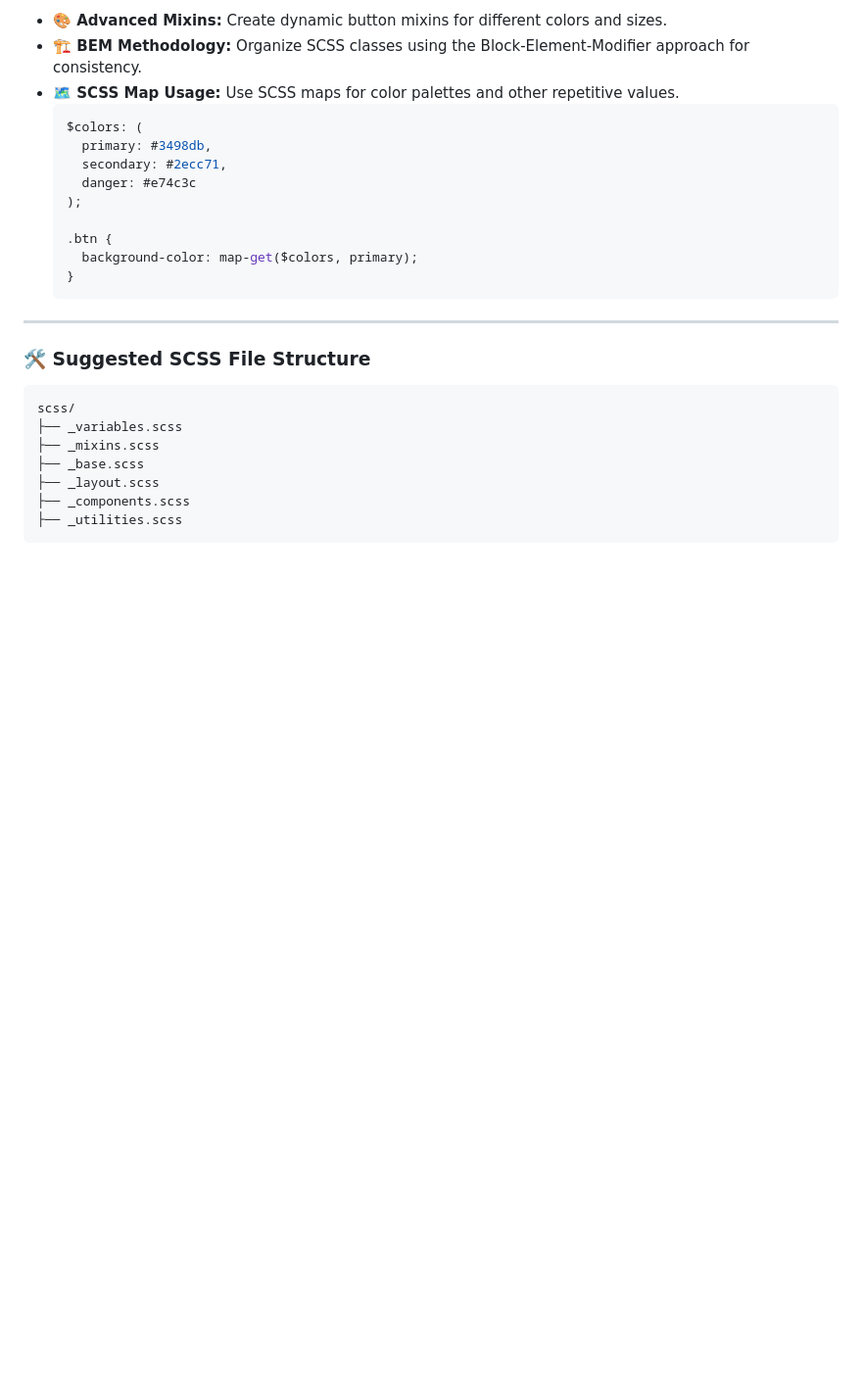
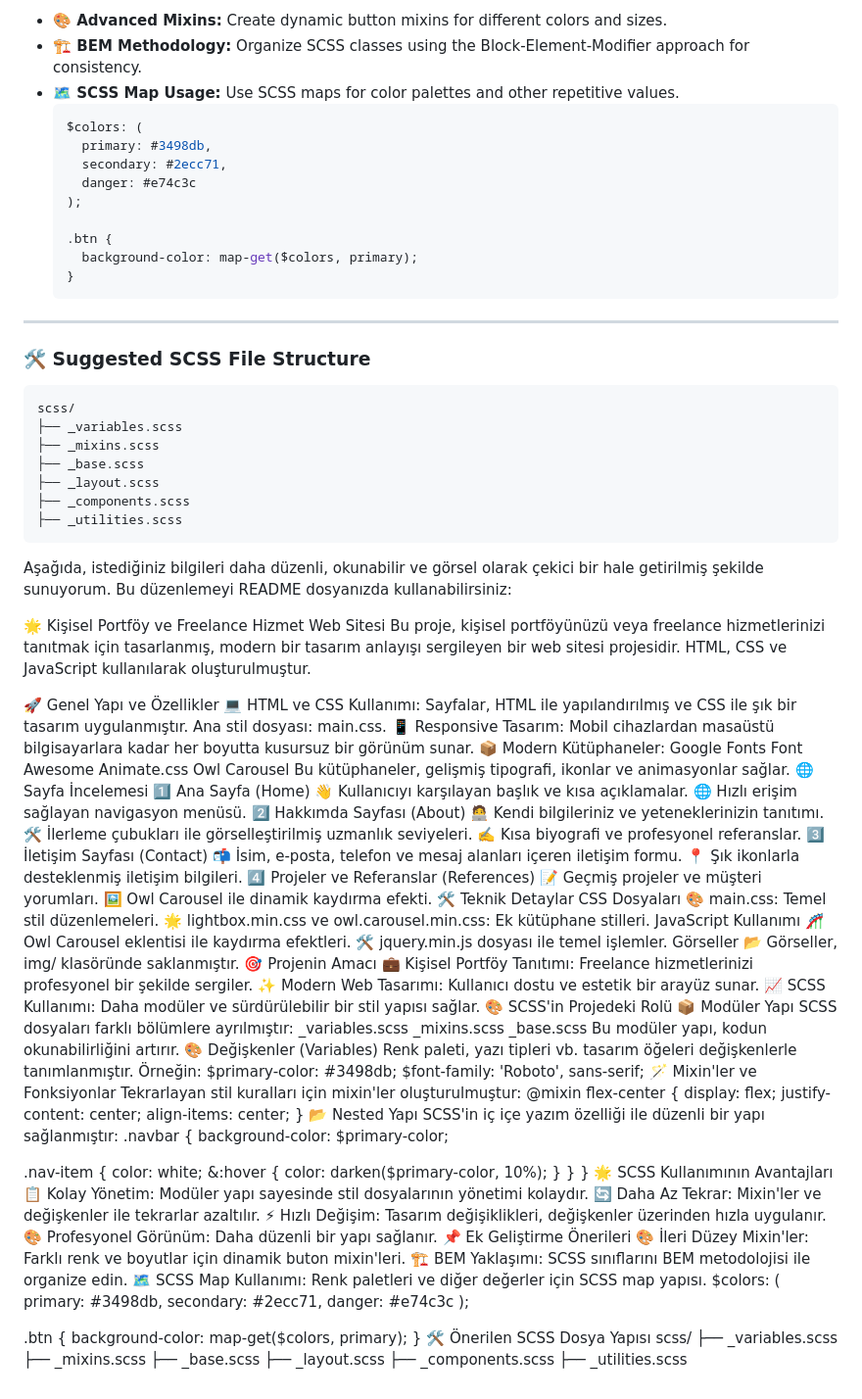
Before and after one commit to Eyupensar07/Freelance, a Markdown page: README.md, the part around the change. Shown: that part at 98% size. GitHub-like rendering; blank space fills up the shorter version.

````diff
--- a/README.md
+++ b/README.md
@@ -142,3 +142,101 @@ scss/
 ├── _components.scss
 ├── _utilities.scss
 ```
+
+Aşağıda, istediğiniz bilgileri daha düzenli, okunabilir ve görsel olarak çekici bir hale getirilmiş şekilde sunuyorum. Bu düzenlemeyi README dosyanızda kullanabilirsiniz:
+
+🌟 Kişisel Portföy ve Freelance Hizmet Web Sitesi
+Bu proje, kişisel portföyünüzü veya freelance hizmetlerinizi tanıtmak için tasarlanmış, modern bir tasarım anlayışı sergileyen bir web sitesi projesidir. HTML, CSS ve JavaScript kullanılarak oluşturulmuştur.
+
+🚀 Genel Yapı ve Özellikler
+💻 HTML ve CSS Kullanımı: Sayfalar, HTML ile yapılandırılmış ve CSS ile şık bir tasarım uygulanmıştır. Ana stil dosyası: main.css.
+📱 Responsive Tasarım: Mobil cihazlardan masaüstü bilgisayarlara kadar her boyutta kusursuz bir görünüm sunar.
+📦 Modern Kütüphaneler:
+Google Fonts
+Font Awesome
+Animate.css
+Owl Carousel
+Bu kütüphaneler, gelişmiş tipografi, ikonlar ve animasyonlar sağlar.
+🌐 Sayfa İncelemesi
+1️⃣ Ana Sayfa (Home)
+👋 Kullanıcıyı karşılayan başlık ve kısa açıklamalar.
+🌐 Hızlı erişim sağlayan navigasyon menüsü.
+2️⃣ Hakkımda Sayfası (About)
+🧑‍💻 Kendi bilgileriniz ve yeteneklerinizin tanıtımı.
+🛠️ İlerleme çubukları ile görselleştirilmiş uzmanlık seviyeleri.
+✍️ Kısa biyografi ve profesyonel referanslar.
+3️⃣ İletişim Sayfası (Contact)
+📬 İsim, e-posta, telefon ve mesaj alanları içeren iletişim formu.
+📍 Şık ikonlarla desteklenmiş iletişim bilgileri.
+4️⃣ Projeler ve Referanslar (References)
+📝 Geçmiş projeler ve müşteri yorumları.
+🖼️ Owl Carousel ile dinamik kaydırma efekti.
+🛠️ Teknik Detaylar
+CSS Dosyaları
+🎨 main.css: Temel stil düzenlemeleri.
+🌟 lightbox.min.css ve owl.carousel.min.css: Ek kütüphane stilleri.
+JavaScript Kullanımı
+🎢 Owl Carousel eklentisi ile kaydırma efektleri.
+🛠️ jquery.min.js dosyası ile temel işlemler.
+Görseller
+📂 Görseller, img/ klasöründe saklanmıştır.
+🎯 Projenin Amacı
+💼 Kişisel Portföy Tanıtımı: Freelance hizmetlerinizi profesyonel bir şekilde sergiler.
+✨ Modern Web Tasarımı: Kullanıcı dostu ve estetik bir arayüz sunar.
+📈 SCSS Kullanımı: Daha modüler ve sürdürülebilir bir stil yapısı sağlar.
+🎨 SCSS'in Projedeki Rolü
+📦 Modüler Yapı
+SCSS dosyaları farklı bölümlere ayrılmıştır:
+_variables.scss
+_mixins.scss
+_base.scss
+Bu modüler yapı, kodun okunabilirliğini artırır.
+🎨 Değişkenler (Variables)
+Renk paleti, yazı tipleri vb. tasarım öğeleri değişkenlerle tanımlanmıştır. Örneğin:
+$primary-color: #3498db;
+$font-family: 'Roboto', sans-serif;
+🪄 Mixin'ler ve Fonksiyonlar
+Tekrarlayan stil kuralları için mixin'ler oluşturulmuştur:
+@mixin flex-center {
+  display: flex;
+  justify-content: center;
+  align-items: center;
+}
+📂 Nested Yapı
+SCSS'in iç içe yazım özelliği ile düzenli bir yapı sağlanmıştır:
+.navbar {
+  background-color: $primary-color;
+
+  .nav-item {
+    color: white;
+    &:hover {
+      color: darken($primary-color, 10%);
+    }
+  }
+}
+🌟 SCSS Kullanımının Avantajları
+📋 Kolay Yönetim: Modüler yapı sayesinde stil dosyalarının yönetimi kolaydır.
+🔄 Daha Az Tekrar: Mixin'ler ve değişkenler ile tekrarlar azaltılır.
+⚡ Hızlı Değişim: Tasarım değişiklikleri, değişkenler üzerinden hızla uygulanır.
+🎨 Profesyonel Görünüm: Daha düzenli bir yapı sağlanır.
+📌 Ek Geliştirme Önerileri
+🎨 İleri Düzey Mixin'ler: Farklı renk ve boyutlar için dinamik buton mixin'leri.
+🏗️ BEM Yaklaşımı: SCSS sınıflarını BEM metodolojisi ile organize edin.
+🗺️ SCSS Map Kullanımı: Renk paletleri ve diğer değerler için SCSS map yapısı.
+$colors: (
+  primary: #3498db,
+  secondary: #2ecc71,
+  danger: #e74c3c
+);
+
+.btn {
+  background-color: map-get($colors, primary);
+}
+🛠️ Önerilen SCSS Dosya Yapısı
+scss/
+├── _variables.scss
+├── _mixins.scss
+├── _base.scss
+├── _layout.scss
+├── _components.scss
+├── _utilities.scss
````
